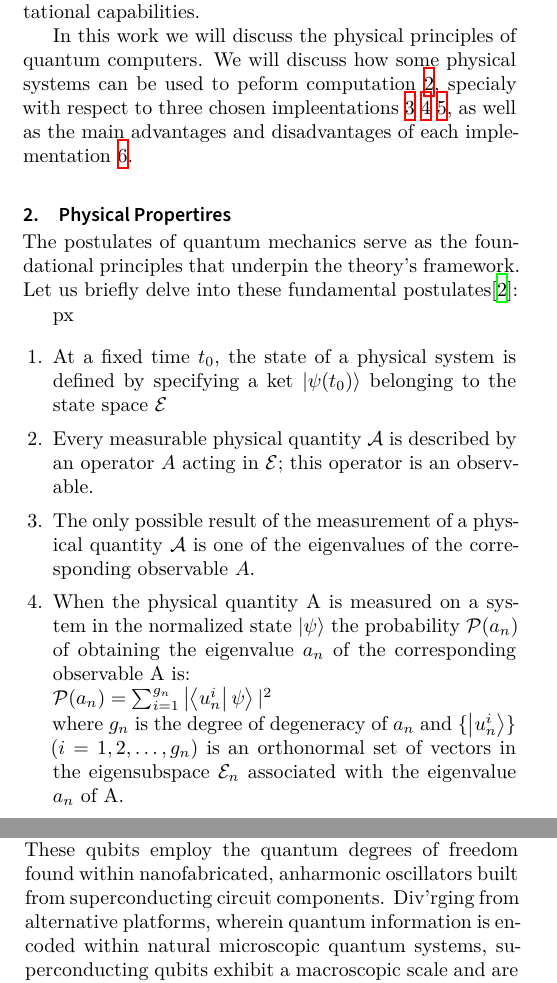
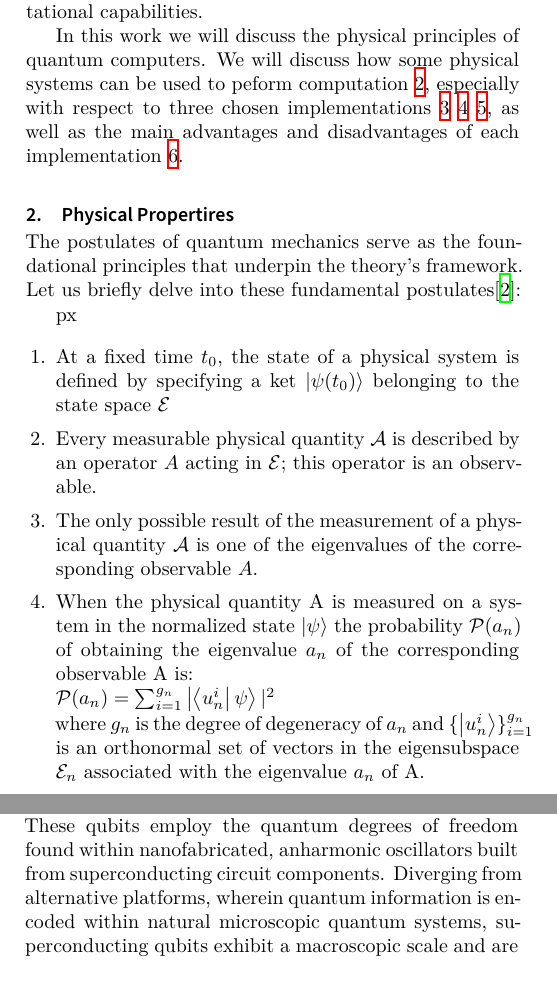
Before and after one commit to thiago4455/physical-qc, a LaTeX document (article.tex): two parts of the columns of pages 1 and 7 of 11, joined at a grey line, cut so that both start at the same text. Compiled offline with XeLaTeX.

Commit message:
Small corrections

```diff
--- a/article.tex
+++ b/article.tex
@@ -26,7 +26,7 @@
 \begin{document}
 
 \begin{abstract}
-  This work aims to explain the physical principles of quantum computers. We will discuss how some physical systems can be used to peform computation, specialy with respect to three chosen impleentations, as well as the main advantages and disadvantages of each implementation.
+  This work aims to explain the physical principles of quantum computers. We will discuss how some physical systems can be used to peform computation, especially with respect to three chosen impleentations, as well as the main advantages and disadvantages of each implementation.
   The implementations we will discuss are ion traps, photonic models and solid state systems. The ion trap model revolves around the manipulation of ions confined within a trap, while the photonic model centers on the manipulation of photons within a cavity, and the solid-state model focuses on the manipulation of electrons within a superconducting circuit.
   The main advantages and disadvantages of each model are presented, as well as the main challenges for the construction of a quantum computer.
 
@@ -44,7 +44,7 @@ In the race for scalable quantum computing, current leading implementations enco
 
 While quantum computing remains in its early stages, progress in hardware development, error correction techniques, and algorithmic advancements holds the key to unlocking its transformative potential. As researchers and engineers strive to surmount the formidable challenges, quantum computing continues to captivate the scientific community and industry, offering a tantalizing glimpse into a future brimming with unparalleled computational capabilities.
 
-In this work we will discuss the physical principles of quantum computers. We will discuss how some physical systems can be used to peform computation~\ref{sec:physical_properties}, specialy with respect to three chosen impleentations~\ref{cap:photonic}~\ref{cap:ion}~\ref{cap:superconductor}, as well as the main advantages and disadvantages of each implementation~\ref{sec:comparative}.
+In this work we will discuss the physical principles of quantum computers. We will discuss how some physical systems can be used to peform computation~\ref{sec:physical_properties}, especially with respect to three chosen implementations~\ref{cap:photonic}~\ref{cap:ion}~\ref{cap:superconductor}, as well as the main advantages and disadvantages of each implementation~\ref{sec:comparative}.
 
 
 \section{Physical Propertires}
@@ -60,8 +60,8 @@ The postulates of quantum mechanics serve as the foundational principles that un
   \item \emph{The only possible result of the measurement of a physical quantity \(\mathcal{A}\) is one of the eigenvalues of the corresponding observable \(A\).}
 
   \item \emph{When the physical quantity A is measured on a system in the normalized state \(\ket{\psi}\) the probability \(\mathcal{P}(a_n)\)  of obtaining the eigenvalue \(a_n\) of the corresponding observable A is: \\
-          \( \mathcal{P}(a_n) = \sum_{i=1}^{g_n}\ket{\bra{u_n^i}\psi}|^2 \) \\
-          where \(g_n\) is the degree of degeneracy of \(a_n\) and \( \{ \ket{u_n^i} \} \) \( (i=1,2,\ldots, g_n) \) is an orthonormal set of vectors in the eigensubspace \(\mathcal{E}_n\) associated with the eigenvalue \(a_n\) of A.}
+        \( \mathcal{P}(a_n) = \sum_{i=1}^{g_n}\ket{\bra{u_n^i}\psi}|^2 \) \\
+        where \(g_n\) is the degree of degeneracy of \(a_n\) and \( \{ \ket{u_n^i} \}_{i=1}^{g_n} \) is an orthonormal set of vectors in the eigensubspace \(\mathcal{E}_n\) associated with the eigenvalue \(a_n\) of A.}
 
   \item \emph{If the measurement of the physical quantity \(\mathcal{A}\) on the system in the state \(\ket{\psi }\) gives the result \(a_n\) the state of the system immediately after the measurement is the normalized projection, \(\frac{P_n\ket{\psi }}{\sqrt{\bra{\psi }P_n\ket{\psi }} }\), of \(\ket{\psi }\) onto the eigensubspace associated with \(a_n\).}
 
@@ -409,7 +409,7 @@ Regarding the sources of noise, numerous elements can influence the efficacy of
 \section{Solid State: Superconducting Qubits}
 \label{cap:superconductor}
 
-A notable platform for constructing a multi-qubit quantum processor revolves around superconducting qubits. These qubits employ the quantum degrees of freedom found within nanofabricated, anharmonic oscillators built from superconducting circuit components. Div'rging from alternative platforms, wherein quantum information is encoded within natural microscopic quantum systems, superconducting qubits exhibit a macroscopic scale and are lithographically defined.
+A notable platform for constructing a multi-qubit quantum processor revolves around superconducting qubits. These qubits employ the quantum degrees of freedom found within nanofabricated, anharmonic oscillators built from superconducting circuit components. Diverging from alternative platforms, wherein quantum information is encoded within natural microscopic quantum systems, superconducting qubits exhibit a macroscopic scale and are lithographically defined.
 
 A striking characteristic of superconducting qubits resides in their energy-level spectra, which are determined by circuit element parameters. This configurability enables the design of ``atom-like'' energy spectra with specific desired properties. Hence, superconducting qubits are frequently hailed as artificial atoms, presenting a diverse parameter space that encompasses a myriad of qubit properties and operational modes. They offer a predictable performance with respect to transition frequencies, anharmonicity, and intricacy, providing a great oportunity to explore qubit implementations.
 
```
Also changed, not shown: article.pdf, article.tex (4 more changed lines).
